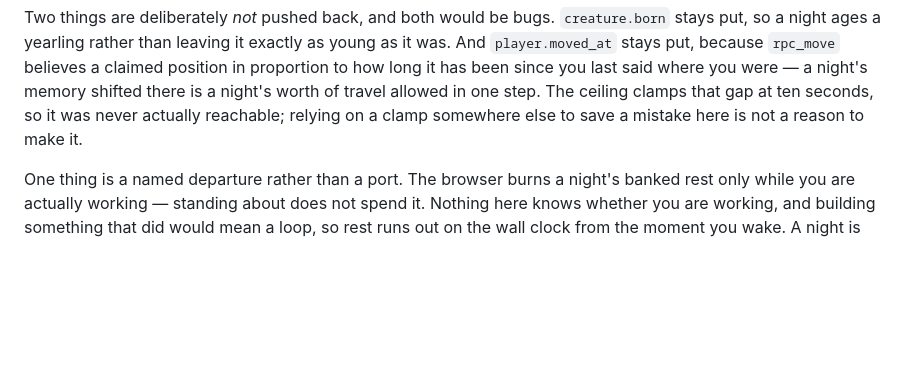
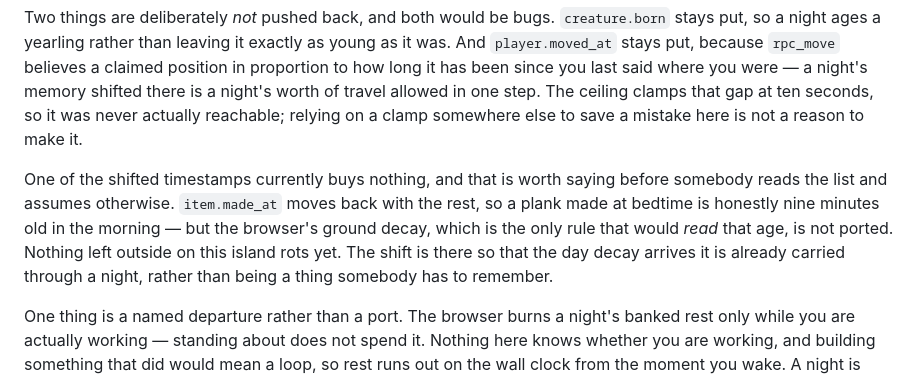
Before and after one commit to Catgenova/Wurm, a Markdown page: supabase/README.md, the part around the change. GitHub-like rendering; blank space fills up the shorter version.

Commit message:
Name the one shifted timestamp that currently buys nothing
`sleep_forward` moves `item.made_at` back with everything else, so a plank made
at bedtime is honestly nine minutes old in the morning. But the browser's
ground decay — the only rule that would *read* that age — is not ported, and
nothing left outside on this island rots yet.

The shift stays: the day decay arrives it is already carried through a night
rather than being something somebody has to remember. What it must not do is
sit in a list of settled things and let a reader assume it is doing work it is
not. Said out loud in the README, next to the two timestamps that are
deliberately left alone.

Co-Authored-By: Claude Opus 5 <noreply@anthropic.com>
Claude-Session: https://claude.ai/code/session_01U2L6i8bYVBDHQs2fW18Z8n

```diff
--- a/supabase/README.md
+++ b/supabase/README.md
@@ -118,6 +118,14 @@ last said where you were — a night's memory shifted there is a night's worth o
 travel allowed in one step. The ceiling clamps that gap at ten seconds, so it
 was never actually reachable; relying on a clamp somewhere else to save a
 mistake here is not a reason to make it.
+
+One of the shifted timestamps currently buys nothing, and that is worth saying
+before somebody reads the list and assumes otherwise. `item.made_at` moves back
+with the rest, so a plank made at bedtime is honestly nine minutes old in the
+morning — but the browser's ground decay, which is the only rule that would
+*read* that age, is not ported. Nothing left outside on this island rots yet.
+The shift is there so that the day decay arrives it is already carried through
+a night, rather than being a thing somebody has to remember.
 
 One thing is a named departure rather than a port. The browser burns a night's
 banked rest only while you are actually working — standing about does not spend
```
